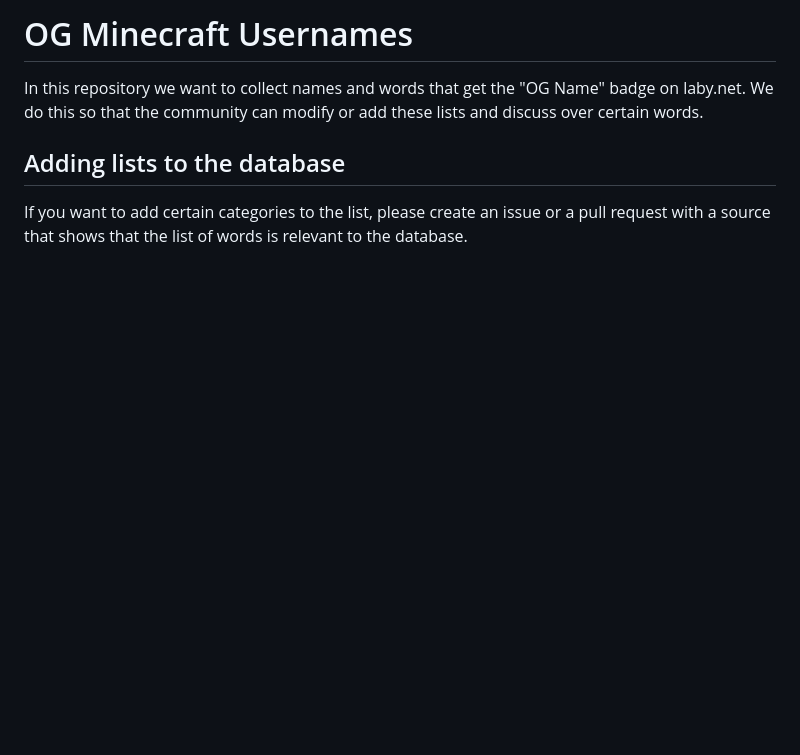
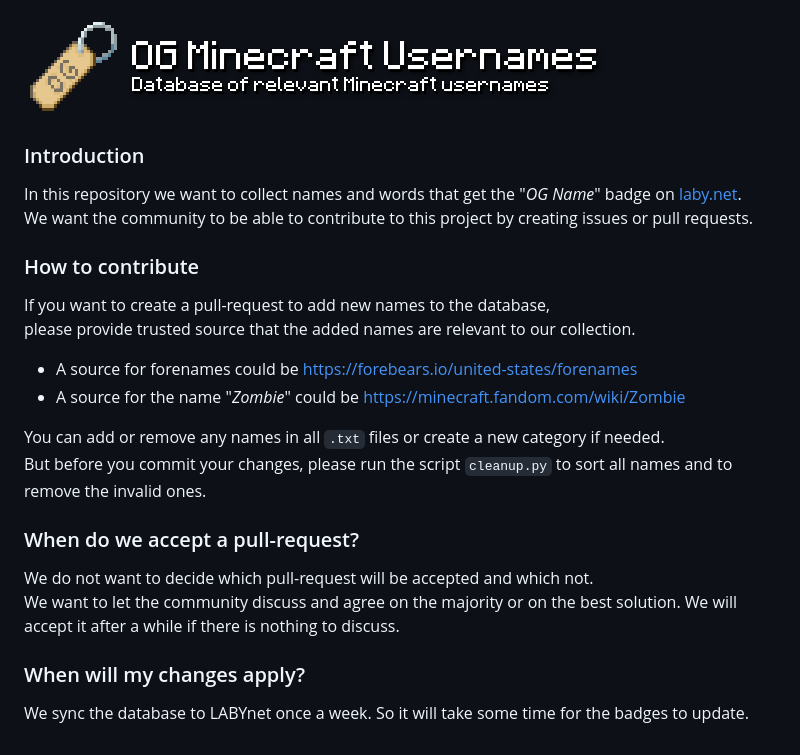
Before and after one commit to LabyMod/og-names, a Markdown page: README.md, the part around the change. GitHub-like rendering; pictures changed too: .github/assets/title.png (added); blank space fills up the shorter version.

Commit message:
improve README.md, add regex to cleanup script to filter invalid names, remove all invalid names

```diff
--- a/README.md
+++ b/README.md
@@ -1,9 +1,28 @@
-# OG Minecraft Usernames
+![badge](.github/assets/title.png)
 
-In this repository we want to collect names and words that get the "OG Name" badge on laby.net.
-We do this so that the community can modify or add these lists and discuss over certain words.
+### Introduction
 
+In this repository we want to collect names and words that get the "_OG Name_" badge
+on [laby.net](https://laby.net/badge/667735b8-1d60-40aa-a378-2f76765025ae). <br>
+We want the community to be able to contribute to this project by creating issues or pull requests.
 
-## Adding lists to the database
+### How to contribute
 
-If you want to add certain categories to the list, please create an issue or a pull request with a source that shows that the list of words is relevant to the database.
+If you want to create a pull-request to add new names to the database,<br>
+please provide trusted source that the added names are relevant to our collection.<br>
+
+- A source for forenames could be https://forebears.io/united-states/forenames
+- A source for the name "_Zombie_" could be https://minecraft.fandom.com/wiki/Zombie
+
+You can add or remove any names in all ``.txt`` files or create a new category if needed.<br>
+But before you commit your changes, please run the script ``cleanup.py`` to sort all names and to remove the invalid ones.
+
+### When do we accept a pull-request?
+
+We do not want to decide which pull-request will be accepted and which not.<br>
+We want to let the community discuss and agree on the majority or on the best solution.
+We will accept it after a while if there is nothing to discuss.
+
+### When will my changes apply?
+
+We sync the database to LABYnet once a week. So it will take some time for the badges to update.
```
Also changed, not shown: 6 other files.
